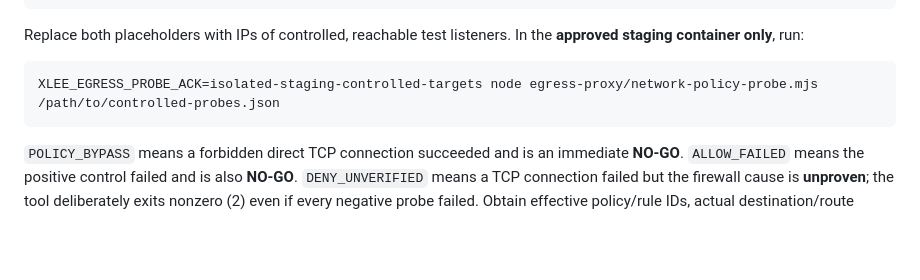
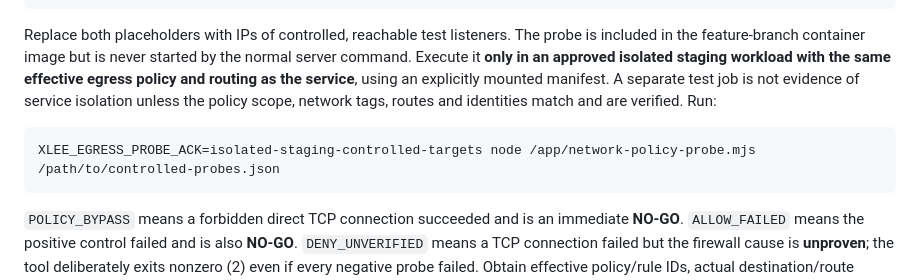
Before and after one commit to xleeofficial/xlee-website, a Markdown page: docs/STAGING-EGRESS-PROOF-MATRIX.md, the part around the change. Rendered like a GitHub page; blank space fills up the shorter version.

Commit message:
docs: clarify in-image probe execution and policy-scope equivalence

````diff
--- a/docs/STAGING-EGRESS-PROOF-MATRIX.md
+++ b/docs/STAGING-EGRESS-PROOF-MATRIX.md
@@ -47,10 +47,10 @@ Before running it, provision **your own controlled** public positive-control lis
 }
 ```
 
-Replace both placeholders with IPs of controlled, reachable test listeners. In the **approved staging container only**, run:
+Replace both placeholders with IPs of controlled, reachable test listeners. The probe is included in the feature-branch container image but is never started by the normal server command. Execute it **only in an approved isolated staging workload with the same effective egress policy and routing as the service**, using an explicitly mounted manifest. A separate test job is not evidence of service isolation unless the policy scope, network tags, routes and identities match and are verified. Run:
 
 ```sh
-XLEE_EGRESS_PROBE_ACK=isolated-staging-controlled-targets node egress-proxy/network-policy-probe.mjs /path/to/controlled-probes.json
+XLEE_EGRESS_PROBE_ACK=isolated-staging-controlled-targets node /app/network-policy-probe.mjs /path/to/controlled-probes.json
 ```
 
 `POLICY_BYPASS` means a forbidden direct TCP connection succeeded and is an immediate **NO-GO**. `ALLOW_FAILED` means the positive control failed and is also **NO-GO**. `DENY_UNVERIFIED` means a TCP connection failed but the firewall cause is **unproven**; the tool deliberately exits nonzero (2) even if every negative probe failed. Obtain effective policy/rule IDs, actual destination/route evidence, firewall drop logs or equivalent packet-level evidence, and proof the negative-control sink was listening. Verify IPv6 separately, including route absence if applicable. A manual security review must reconcile these observations before any P02/P03/P07/P12 result can be marked PASS.
````
